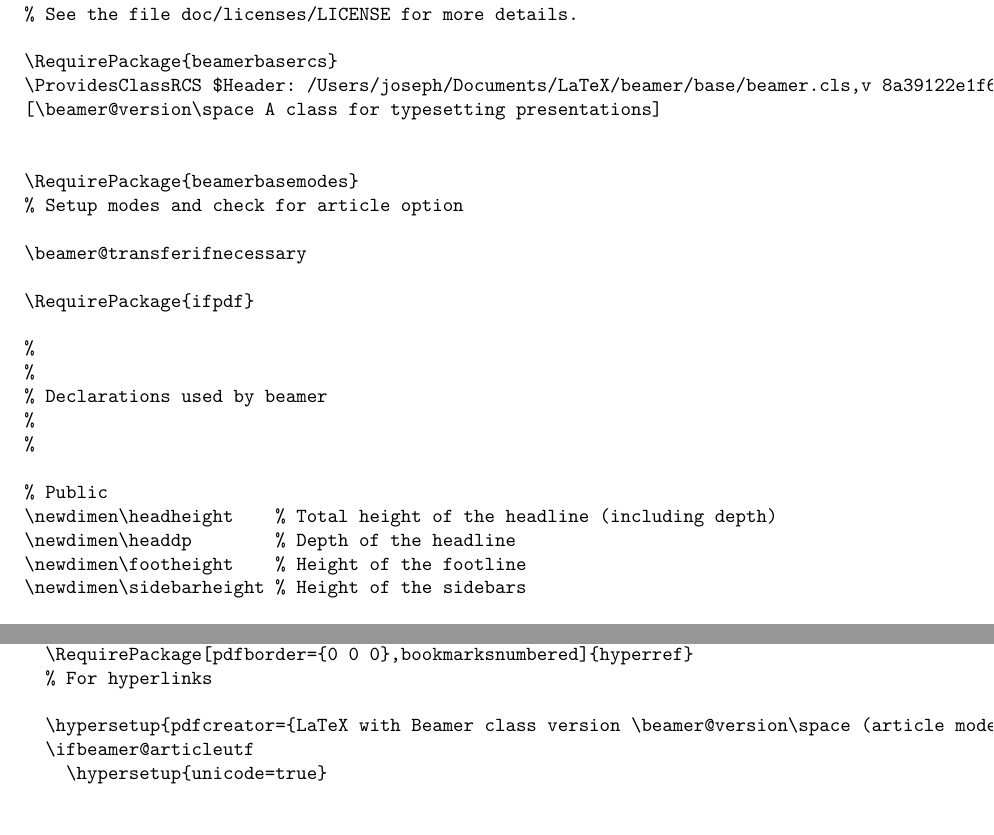
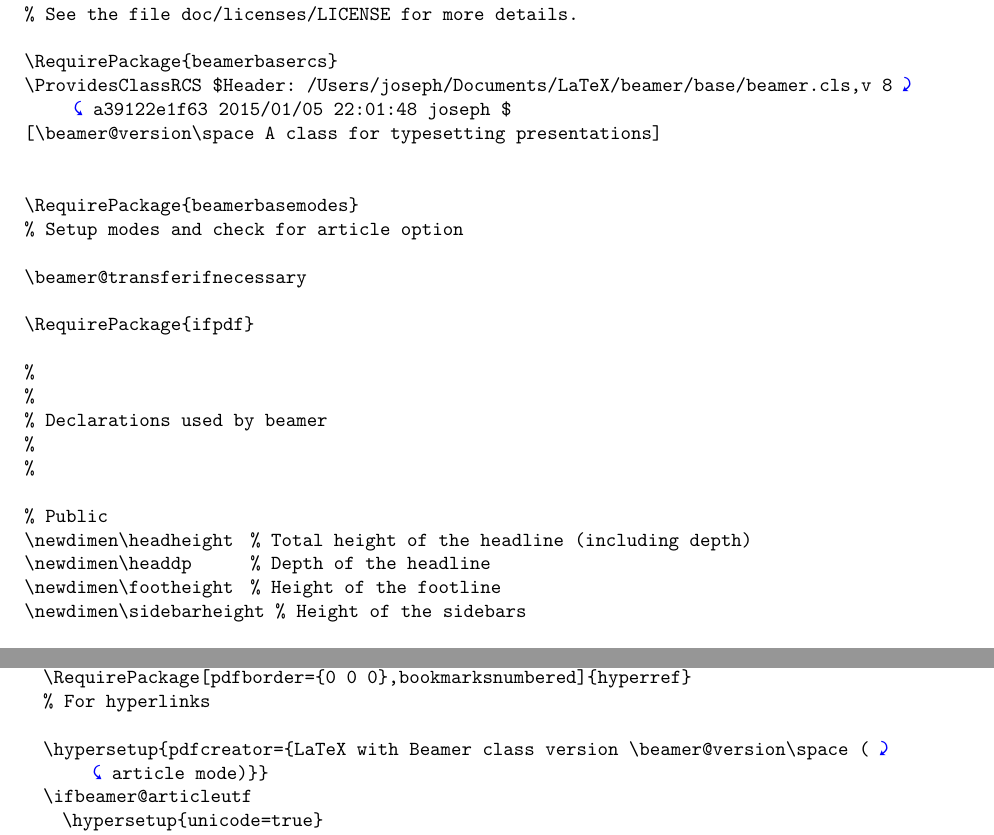
Before and after one commit to CTeX-org/beamer-code-cn, a LaTeX document (beamercode.tex): two parts of pages 1 and 9 of 166 before the commit and two parts of pages 1 and 9 of 172 after it, joined at a grey line, cut so that both start at the same text, the shorter picture padded with empty space. Compiled offline with pdfLaTeX.

Commit message:
use listings instead of verbatim package

```diff
--- a/beamercode.tex
+++ b/beamercode.tex
@@ -1,7 +1,7 @@
 % -*- coding: utf-8 -*-
 \documentclass{article}
 \usepackage[b5paper,margin=5mm]{geometry}
-\usepackage{hyperref,verbatim}
+\usepackage{hyperref}
 \hypersetup{
   colorlinks,
   citecolor = teal,
@@ -10,13 +10,18 @@
   pdfstartview = {FitH},
   bookmarksnumbered
 }
+\usepackage{listings,marvosym,xcolor}
+\lstset{
+  basicstyle=\ttfamily,columns=flexible,breaklines=true,
+  prebreak={\space\hbox{\textcolor{blue}{\Righttorque}}},postbreak=\hbox{\textcolor{blue}{\Lefttorque}}\space
+}
 \newcommand\addclass[1]{
   \section{\texttt{beamer#1.cls}}
-  \verbatiminput{beamer/beamer#1.cls}
+  \lstinputlisting{beamer/beamer#1.cls}
 }
 \newcommand\addstyle[1]{
   \section{\texttt{beamer#1.sty}}
-  \verbatiminput{beamer/beamer#1.sty}
+  \lstinputlisting{beamer/beamer#1.sty}
 }
 \begin{document}
 \addclass{}
```
